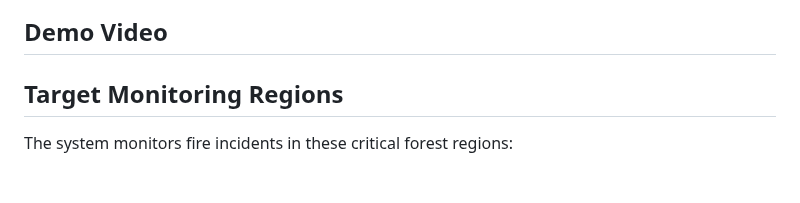
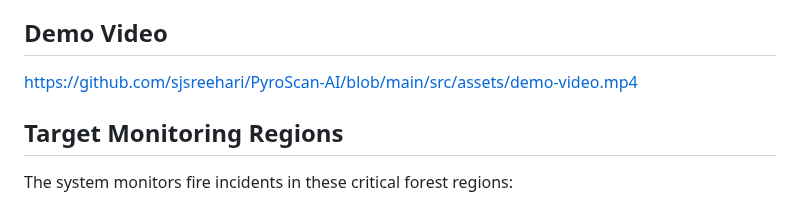
Before and after one commit to sjsreehari/PyroScan-AI, a Markdown page: README.md, the part around the change. Drawn GitHub-style; blank space fills up the shorter version.

```diff
--- a/README.md
+++ b/README.md
@@ -45,7 +45,7 @@ This project is built and developed by
 
 ## Demo Video
 
-
+https://github.com/sjsreehari/PyroScan-AI/blob/main/src/assets/demo-video.mp4
 
 ## Target Monitoring Regions
 
```
